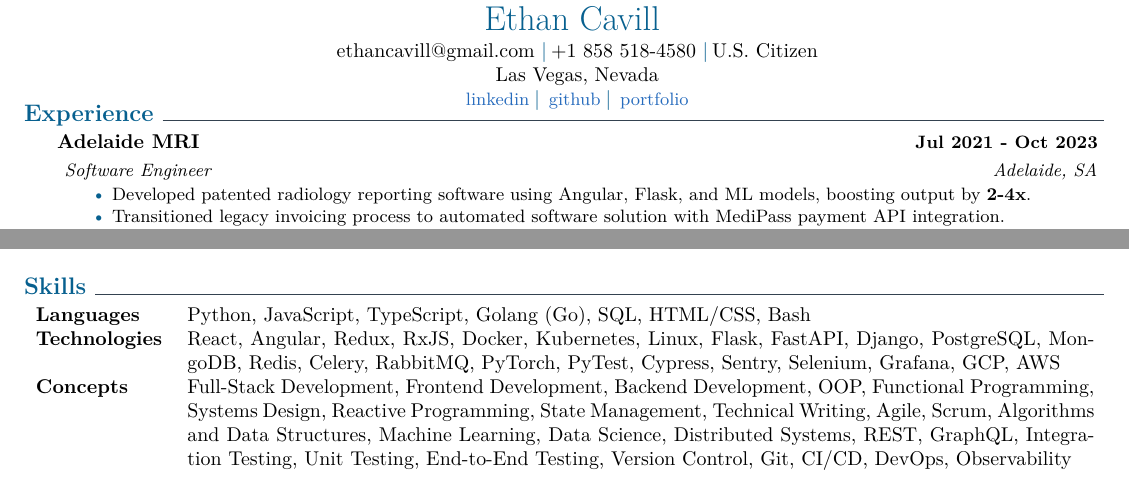
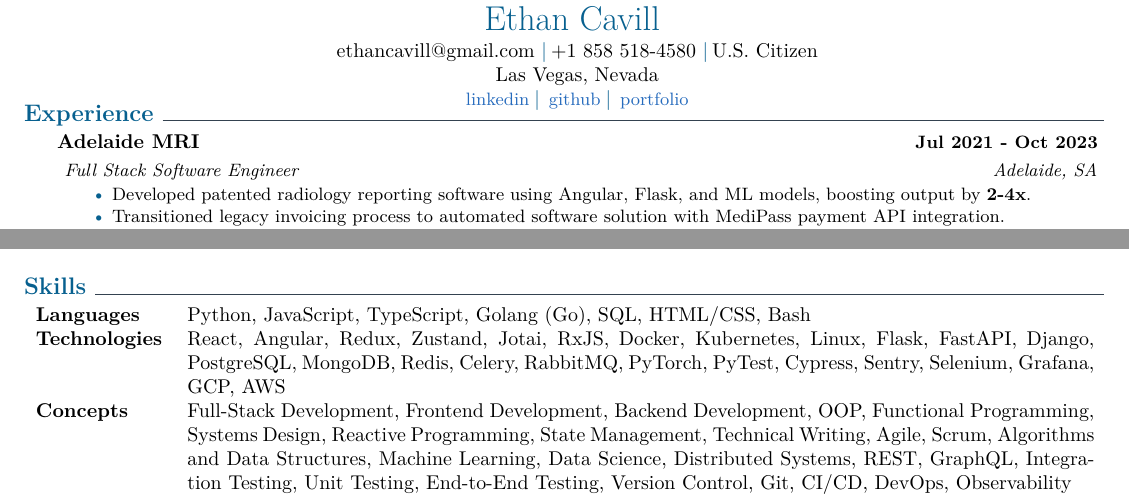
Before and after one commit to jmsundin/Jon-Sundin-latex-resume, a LaTeX CV (ethan_cv.tex): two parts of the page, joined at a grey line, cut so that both start at the same text. Compiled offline with pdfLaTeX.

Commit message:
Update titles

```diff
--- a/ethan_cv.tex
+++ b/ethan_cv.tex
@@ -18,7 +18,7 @@
 
 \section{Experience}
     \datedexperience{Adelaide MRI}{Jul 2021 - Oct 2023}
-    \explanation{Software Engineer}{Adelaide, SA}
+    \explanation{Full Stack Software Engineer}{Adelaide, SA}
     \explanationdetail{
         \smallskip
         \coloredbullet\ %
@@ -134,7 +134,7 @@
     \small
     \begin{tabular}{p{2.25cm} p{16cm}}
         \textbf{Languages} & Python, JavaScript, TypeScript, Golang (Go), SQL, HTML/CSS, Bash \\
-        \textbf{Technologies} & React, Angular, Redux, RxJS, Docker, Kubernetes, Linux, Flask, FastAPI, Django, PostgreSQL, MongoDB, Redis, Celery, RabbitMQ, PyTorch, PyTest, Cypress, Sentry, Selenium, Grafana, GCP, AWS \\
+        \textbf{Technologies} & React, Angular, Redux, Zustand, Jotai, RxJS, Docker, Kubernetes, Linux, Flask, FastAPI, Django, PostgreSQL, MongoDB, Redis, Celery, RabbitMQ, PyTorch, PyTest, Cypress, Sentry, Selenium, Grafana, GCP, AWS \\
         \textbf{Concepts} & Full-Stack Development, Frontend Development, Backend Development, OOP, Functional Programming, Systems Design, Reactive Programming, State Management, Technical Writing, Agile, Scrum, Algorithms and Data Structures, Machine Learning, Data Science, Distributed Systems, REST, GraphQL, Integration Testing, Unit Testing, End-to-End Testing, Version Control, Git, CI/CD, DevOps, Observability
     \end{tabular}
     \vspace{+3mm}
```
Also changed, not shown: ethan_cv.pdf, ethan_cv.tex (2 more changed lines), 3 other files.
